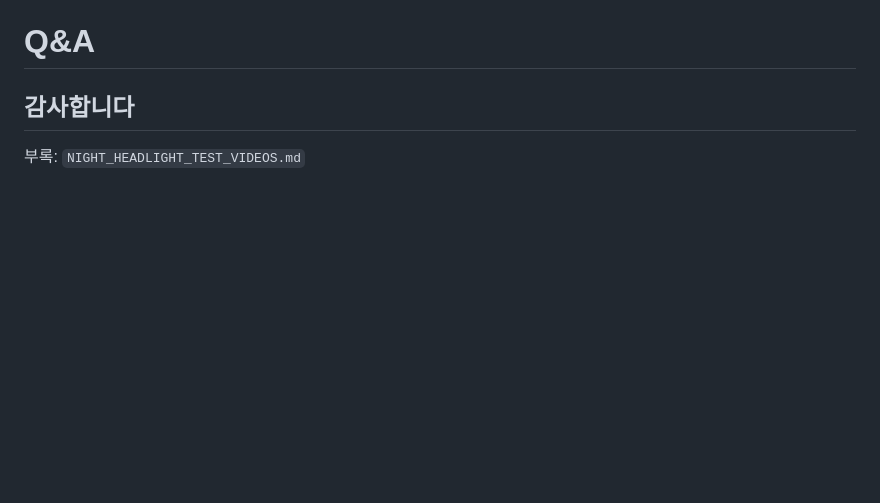
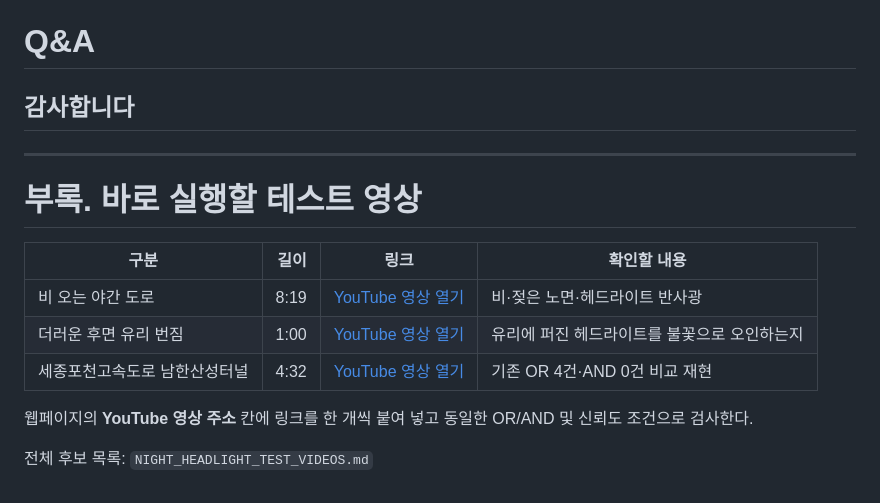
Before and after one commit to tata98286/test, a Markdown page: PROJECT_SUMMARY.md, the part around the change. GitHub-like rendering; blank space fills up the shorter version.

Commit message:
docs: add quick links for comparison videos

```diff
--- a/PROJECT_SUMMARY.md
+++ b/PROJECT_SUMMARY.md
@@ -243,4 +243,16 @@ OR 검사는 사용자가 영상 끝부분 전에 중지했고, AND 검사는
 
 ## 감사합니다
 
-부록: `NIGHT_HEADLIGHT_TEST_VIDEOS.md`
+---
+
+# 부록. 바로 실행할 테스트 영상
+
+| 구분 | 길이 | 링크 | 확인할 내용 |
+|---|---:|---|---|
+| 비 오는 야간 도로 | 8:19 | [YouTube 영상 열기](https://www.youtube.com/watch?v=UBDGeaTF_wc) | 비·젖은 노면·헤드라이트 반사광 |
+| 더러운 후면 유리 번짐 | 1:00 | [YouTube 영상 열기](https://www.youtube.com/watch?v=rUyH8y3qnCU) | 유리에 퍼진 헤드라이트를 불꽃으로 오인하는지 |
+| 세종포천고속도로 남한산성터널 | 4:32 | [YouTube 영상 열기](https://www.youtube.com/watch?v=xtD4A9-v49Y) | 기존 OR 4건·AND 0건 비교 재현 |
+
+웹페이지의 **YouTube 영상 주소** 칸에 링크를 한 개씩 붙여 넣고 동일한 OR/AND 및 신뢰도 조건으로 검사한다.
+
+전체 후보 목록: `NIGHT_HEADLIGHT_TEST_VIDEOS.md`
```
Also changed, not shown: NIGHT_HEADLIGHT_TEST_VIDEOS.md (+8 -0 lines).
